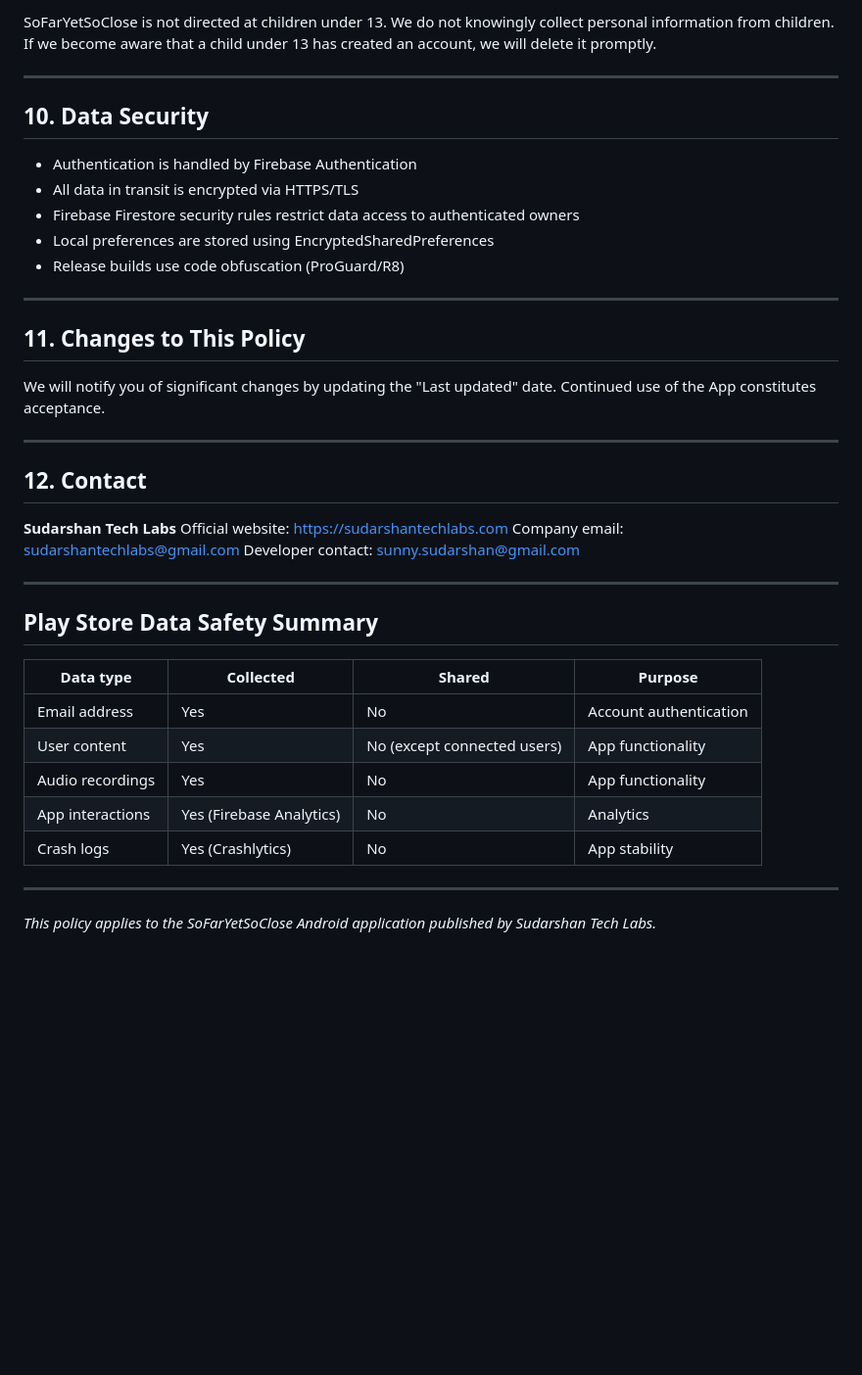
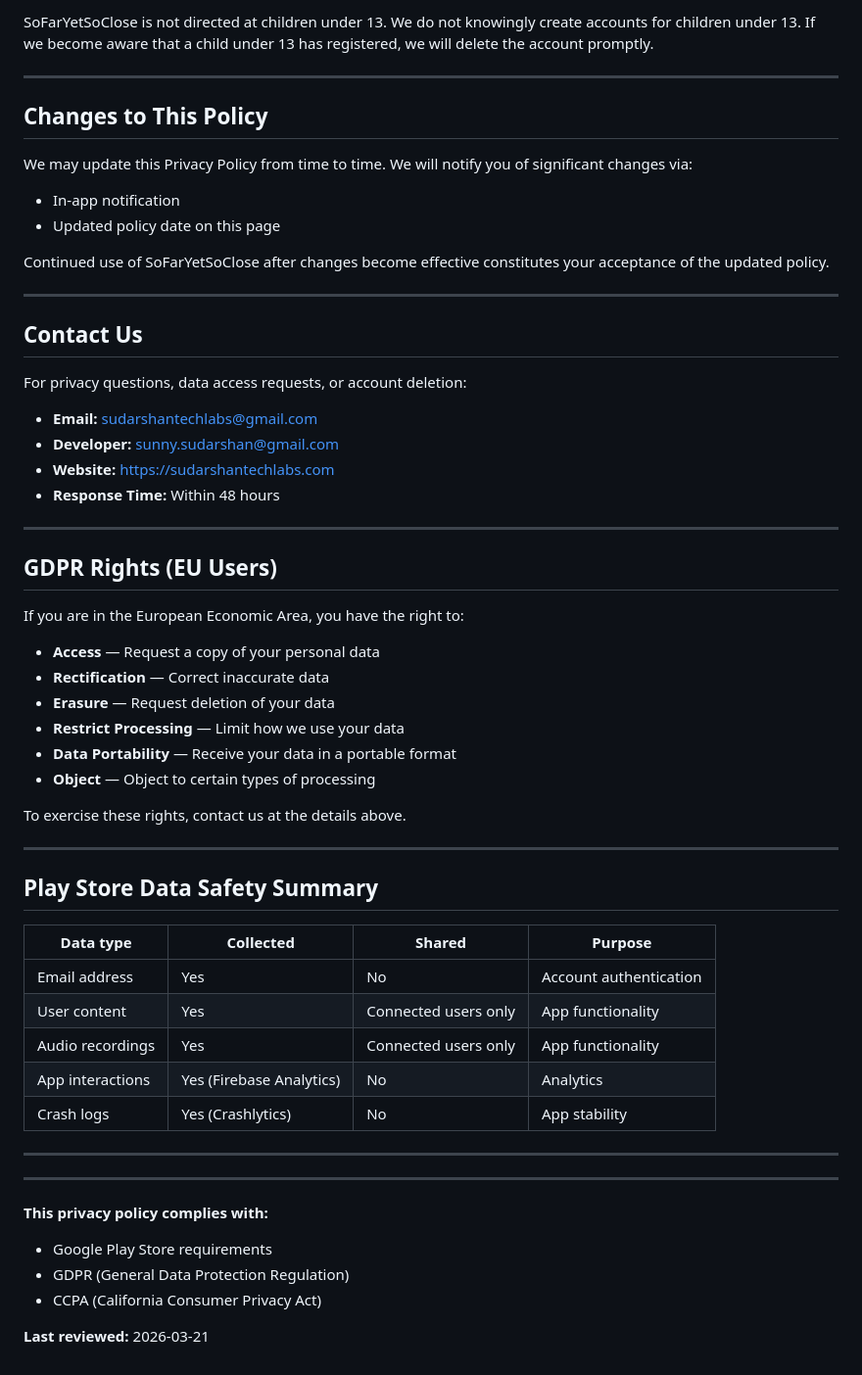
Before and after one commit to SUDARSHANCHAUDHARI/sofaryetsoclose-privacy-policy, a Markdown page: README.md, the part around one of its changes. Shown at 98% size. GitHub-like rendering; blank space fills up the shorter version.

```diff
--- a/README.md
+++ b/README.md
@@ -116,30 +140,42 @@ All Firestore data, Storage files, and your Authentication account will be perma
 
-SoFarYetSoClose is not directed at children under 13. We do not knowingly collect personal information from children. If we become aware that a child under 13 has created an account, we will delete it promptly.
+SoFarYetSoClose is not directed at children under 13. We do not knowingly create accounts for children under 13. If we become aware that a child under 13 has registered, we will delete the account promptly.
 
 ---
 
-## 10. Data Security
+## Changes to This Policy
 
-- Authentication is handled by Firebase Authentication
-- All data in transit is encrypted via HTTPS/TLS
-- Firebase Firestore security rules restrict data access to authenticated owners
-- Local preferences are stored using EncryptedSharedPreferences
-- Release builds use code obfuscation (ProGuard/R8)
+We may update this Privacy Policy from time to time. We will notify you of significant changes via:
+
+- In-app notification
+- Updated policy date on this page
+
+Continued use of SoFarYetSoClose after changes become effective constitutes your acceptance of the updated policy.
 
 ---
 
-## 11. Changes to This Policy
+## Contact Us
 
-We will notify you of significant changes by updating the "Last updated" date. Continued use of the App constitutes acceptance.
+For privacy questions, data access requests, or account deletion:
+
+- **Email:** sudarshantechlabs@gmail.com
+- **Developer:** sunny.sudarshan@gmail.com
+- **Website:** https://sudarshantechlabs.com
+- **Response Time:** Within 48 hours
 
 ---
 
-## 12. Contact
+## GDPR Rights (EU Users)
 
-**Sudarshan Tech Labs**
-Official website: https://sudarshantechlabs.com
-Company email: sudarshantechlabs@gmail.com
-Developer contact: sunny.sudarshan@gmail.com
+If you are in the European Economic Area, you have the right to:
+
+- **Access** — Request a copy of your personal data
+- **Rectification** — Correct inaccurate data
+- **Erasure** — Request deletion of your data
+- **Restrict Processing** — Limit how we use your data
+- **Data Portability** — Receive your data in a portable format
+- **Object** — Object to certain types of processing
+
+To exercise these rights, contact us at the details above.
 
 ---
 
@@ -148,11 +184,18 @@ Developer contact: sunny.sudarshan@gmail.com
 | Data type | Collected | Shared | Purpose |
 |---|---|---|---|
 | Email address | Yes | No | Account authentication |
-| User content | Yes | No (except connected users) | App functionality |
-| Audio recordings | Yes | No | App functionality |
+| User content | Yes | Connected users only | App functionality |
+| Audio recordings | Yes | Connected users only | App functionality |
 | App interactions | Yes (Firebase Analytics) | No | Analytics |
 | Crash logs | Yes (Crashlytics) | No | App stability |
 
 ---
 
-*This policy applies to the SoFarYetSoClose Android application published by Sudarshan Tech Labs.*
+---
+
+**This privacy policy complies with:**
+- Google Play Store requirements
+- GDPR (General Data Protection Regulation)
+- CCPA (California Consumer Privacy Act)
+
+**Last reviewed:** 2026-03-21
```
Also changed, not shown: other parts of README.md (+88 -64 lines).
